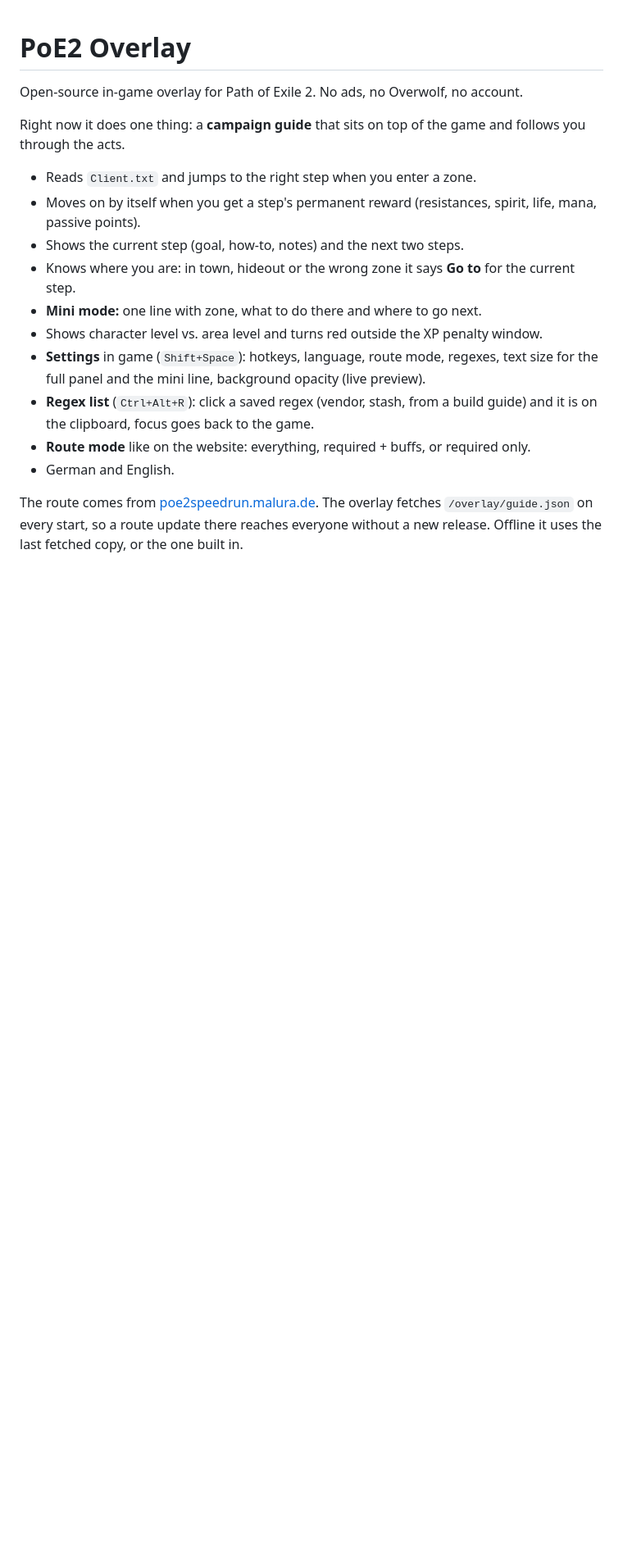
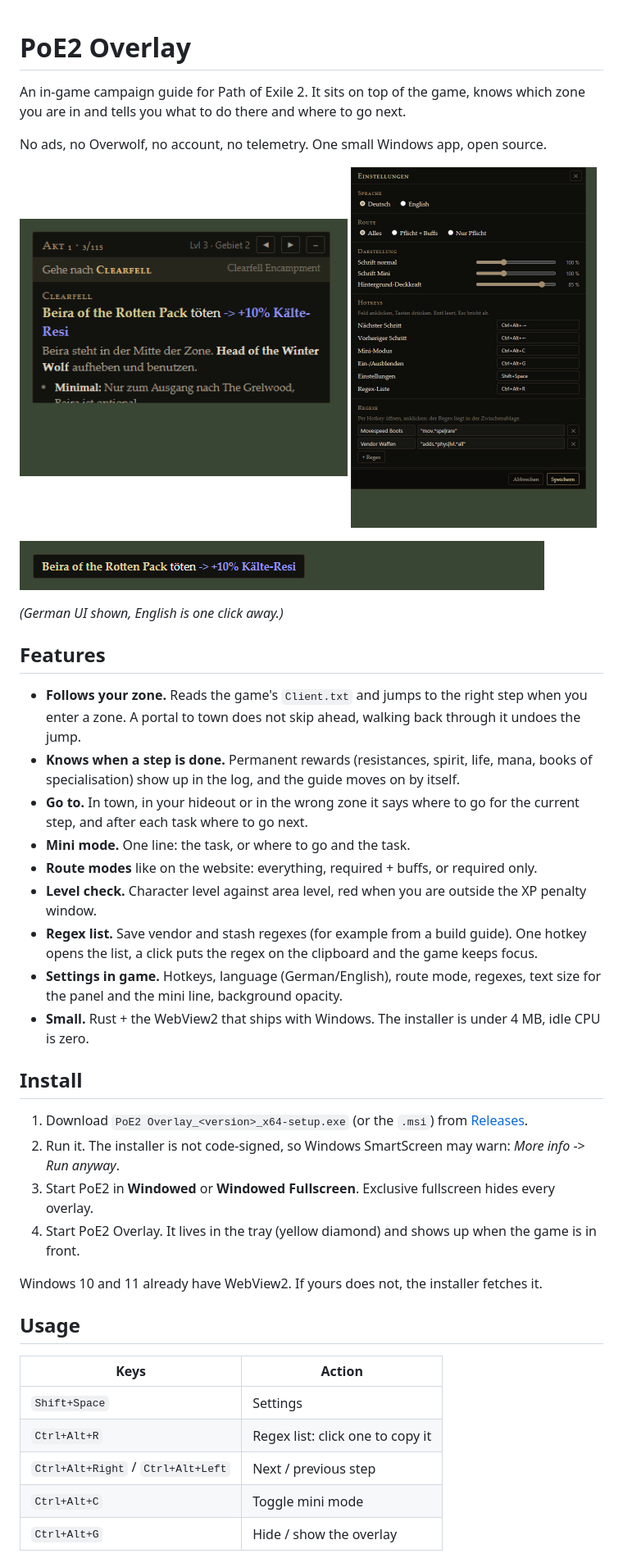
Before and after one commit to maluramichael/poe2overlay, a Markdown page: README.md, the part around one of its changes. Shown at 82% size. Drawn GitHub-style; pictures changed too: docs/mini.png (added), docs/panel.png (added), docs/settings.png (added); blank space fills up the shorter version.

```diff
--- a/README.md
+++ b/README.md
@@ -1,18 +1,45 @@
 # PoE2 Overlay
 
-Open-source in-game overlay for Path of Exile 2. No ads, no Overwolf, no account.
+An in-game campaign guide for Path of Exile 2. It sits on top of the game, knows which zone you are in and tells you what to do there and where to go next.
 
-Right now it does one thing: a **campaign guide** that sits on top of the game and follows you through the acts.
+No ads, no Overwolf, no account, no telemetry. One small Windows app, open source.
 
-- Reads `Client.txt` and jumps to the right step when you enter a zone.
-- Moves on by itself when you get a step's permanent reward (resistances, spirit, life, mana, passive points).
-- Shows the current step (goal, how-to, notes) and the next two steps.
-- Knows where you are: in town, hideout or the wrong zone it says **Go to <zone>** for the current step.
-- **Mini mode:** one line with zone, what to do there and where to go next.
-- Shows character level vs. area level and turns red outside the XP penalty window.
-- **Settings** in game (`Shift+Space`): hotkeys, language, route mode, regexes, text size for the full panel and the mini line, background opacity (live preview).
-- **Regex list** (`Ctrl+Alt+R`): click a saved regex (vendor, stash, from a build guide) and it is on the clipboard, focus goes back to the game.
-- **Route mode** like on the website: everything, required + buffs, or required only.
-- German and English.
+<p>
+  <img src="docs/panel.png" alt="Full panel: current step, where to go, notes" width="400">
+  <img src="docs/settings.png" alt="Settings window" width="300">
+</p>
+<p><img src="docs/mini.png" alt="Mini mode: one line" width="640"></p>
 
-The route comes from [poe2speedrun.malura.de](https://poe2speedrun.malura.de/). The overlay fetches `/overlay/guide.json` on every start, so a route update there reaches everyone without a new release. Offline it uses the last fetched copy, or the one built in.
+*(German UI shown, English is one click away.)*
+
+## Features
+
+- **Follows your zone.** Reads the game's `Client.txt` and jumps to the right step when you enter a zone. A portal to town does not skip ahead, walking back through it undoes the jump.
+- **Knows when a step is done.** Permanent rewards (resistances, spirit, life, mana, books of specialisation) show up in the log, and the guide moves on by itself.
+- **Go to.** In town, in your hideout or in the wrong zone it says where to go for the current step, and after each task where to go next.
+- **Mini mode.** One line: the task, or where to go and the task.
+- **Route modes** like on the website: everything, required + buffs, or required only.
+- **Level check.** Character level against area level, red when you are outside the XP penalty window.
+- **Regex list.** Save vendor and stash regexes (for example from a build guide). One hotkey opens the list, a click puts the regex on the clipboard and the game keeps focus.
+- **Settings in game.** Hotkeys, language (German/English), route mode, regexes, text size for the panel and the mini line, background opacity.
+- **Small.** Rust + the WebView2 that ships with Windows. The installer is under 4 MB, idle CPU is zero.
+
+## Install
+
+1. Download `PoE2 Overlay_<version>_x64-setup.exe` (or the `.msi`) from [Releases](../../releases).
+2. Run it. The installer is not code-signed, so Windows SmartScreen may warn: *More info* -> *Run anyway*.
+3. Start PoE2 in **Windowed** or **Windowed Fullscreen**. Exclusive fullscreen hides every overlay.
+4. Start PoE2 Overlay. It lives in the tray (yellow diamond) and shows up when the game is in front.
+
+Windows 10 and 11 already have WebView2. If yours does not, the installer fetches it.
+
+## Usage
+
+| Keys | Action |
+|---|---|
+| `Shift+Space` | Settings |
+| `Ctrl+Alt+R` | Regex list: click one to copy it |
+| `Ctrl+Alt+Right` / `Ctrl+Alt+Left` | Next / previous step |
+| `Ctrl+Alt+C` | Toggle mini mode |
+| `Ctrl+Alt+G` | Hide / show the overlay |
+
```
Also changed, not shown: other parts of README.md (+32 -34 lines), 3 other files.
